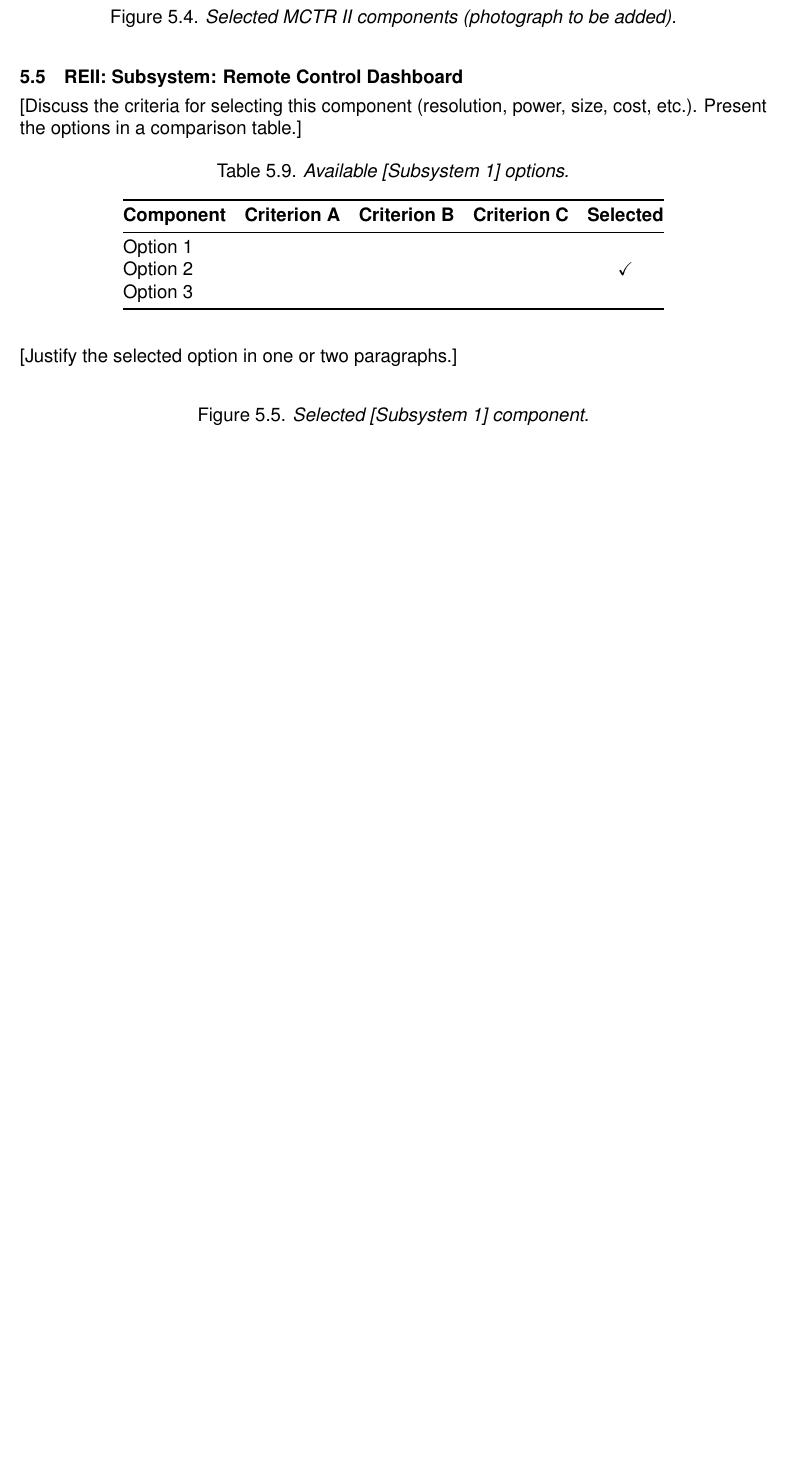
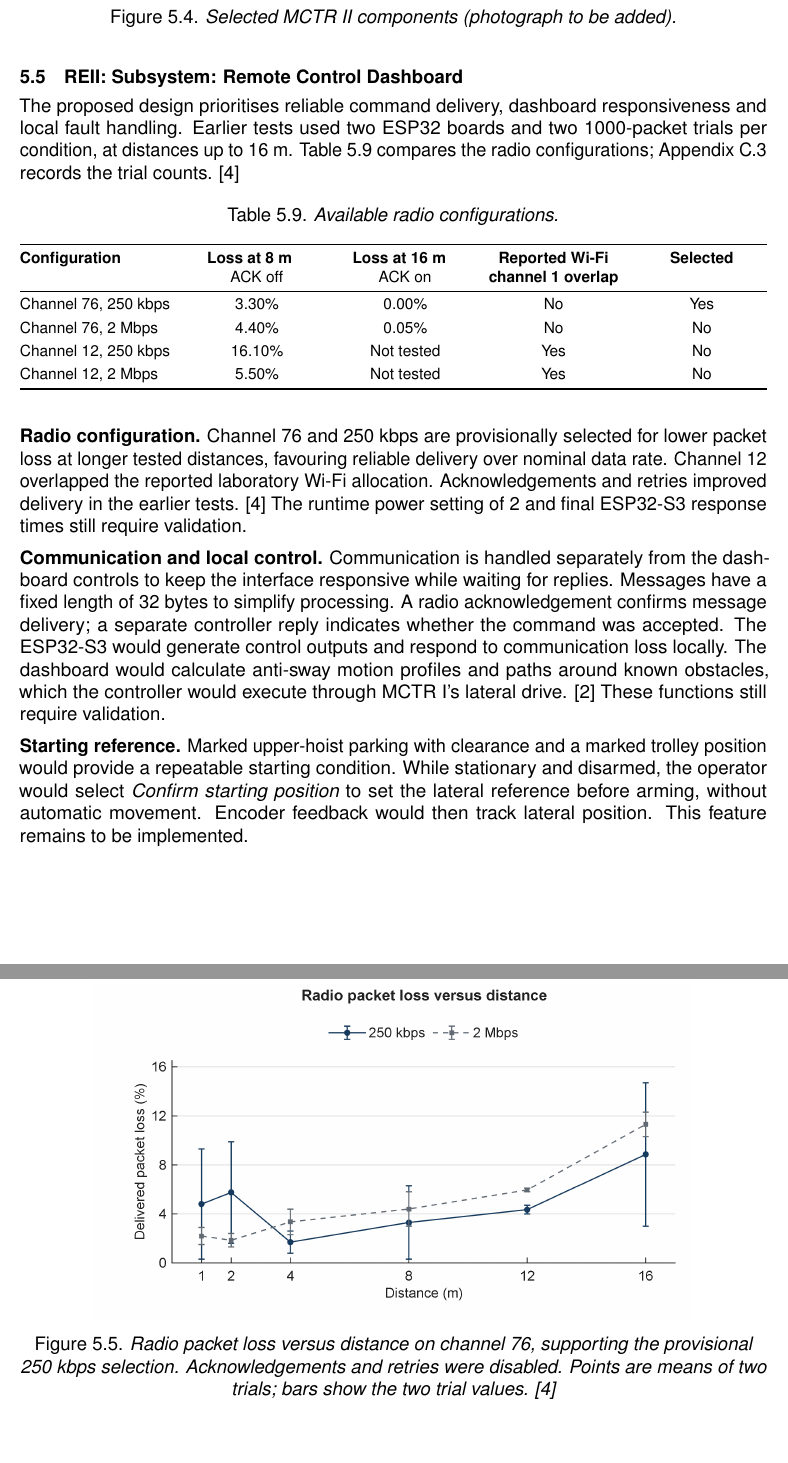
Before and after one commit to FrissieKris/Eng_DesignProject_GantryCrane_Group-18, a LaTeX thesis (EngineeringDesign_Group18_Report/main.tex, which reads EngineeringDesign_Group18_Report/content/05_main_design_decisions.tex): part of page 32 of 61 before the commit and two parts of pages 32 and 33 of 62 after it, the two joined at a grey line, cut so that both start at the same text, the shorter picture padded with empty space. Compiled offline with pdfLaTeX.

Commit message:
REII radio selection and control design decisions

```diff
--- a/EngineeringDesign_Group18_Report/content/05_main_design_decisions.tex
+++ b/EngineeringDesign_Group18_Report/content/05_main_design_decisions.tex
@@ -291,31 +291,94 @@ bearing. The baseplate is 6061-T6 aluminium with machine-cut bearing bores.
 \section{REII: Subsystem: Remote Control Dashboard}
 \label{sec:reii-subsystem-remote-control-dashboard}
 
-[Discuss the criteria for selecting this component (resolution,
-power, size, cost, etc.). Present the options in a comparison
-table.]
+The proposed design prioritises reliable command delivery,
+dashboard responsiveness and local fault handling.
+Earlier tests used two ESP32 boards and two 1000-packet trials
+per condition, at distances up to 16~m.
+Table~\ref{tab:reii-options} compares the radio configurations;
+Appendix~C.3 records the trial counts.
+\cite{reii_measurements2026}
 
 \begin{table}[H]
     \centering
-    \caption{Available [Subsystem 1] options.}
+    \footnotesize
+    \caption{Available radio configurations.}
     \label{tab:reii-options}
-    \begin{tabular}{@{} l c c c c @{}}
+
+    \begin{tabularx}{\textwidth}{@{}
+        >{\raggedright\arraybackslash}p{3.5cm}
+        *{4}{>{\centering\arraybackslash}X}
+    @{}}
         \toprule
-        \textbf{Component} & \textbf{Criterion A} & \textbf{Criterion B}
-            & \textbf{Criterion C} & \textbf{Selected} \\
+        \textbf{Configuration} &
+        \textbf{Loss at 8~m}\newline ACK off &
+        \textbf{Loss at 16~m}\newline ACK on &
+        \textbf{Reported Wi-Fi channel 1 overlap} &
+        \textbf{Selected} \\
         \midrule
-        Option 1 & & & & \\
-        Option 2 & & & & \checkmark \\
-        Option 3 & & & & \\
+
+        Channel 76, 250~kbps &
+        3.30\% & 0.00\% & No & Yes \\[3pt]
+
+        Channel 76, 2~Mbps &
+        4.40\% & 0.05\% & No & No \\[3pt]
+
+        Channel 12, 250~kbps &
+        16.10\% & Not tested & Yes & No \\[3pt]
+
+        Channel 12, 2~Mbps &
+        5.50\% & Not tested & Yes & No \\
+
         \bottomrule
-    \end{tabular}
+    \end{tabularx}
 \end{table}
 
-[Justify the selected option in one or two paragraphs.]
+\noindent
+\textbf{Radio configuration.}
+Channel 76 and 250~kbps are provisionally selected for lower
+packet loss at longer tested distances, favouring reliable
+delivery over nominal data rate. Channel 12 overlapped the
+reported laboratory Wi-Fi allocation. Acknowledgements and
+retries improved delivery in the earlier tests.
+\cite{reii_measurements2026}
+The runtime power setting of 2 and final ESP32-S3 response
+times still require validation.
+
+\noindent
+\textbf{Communication and local control.}
+Communication is handled separately from the dashboard
+controls to keep the interface responsive while waiting
+for replies. Messages have a fixed length of 32 bytes to
+simplify processing. A radio acknowledgement confirms
+message delivery; a separate controller reply indicates
+whether the command was accepted. The ESP32-S3 would
+generate control outputs and respond to communication
+loss locally. The dashboard would calculate anti-sway
+motion profiles and paths around known obstacles, which
+the controller would execute through MCTR I's lateral
+drive.
+\cite{nwu_reii_scope2026}
+These functions still require validation.
+
+\noindent
+\textbf{Starting reference.}
+Marked upper-hoist parking with clearance and a marked
+trolley position would provide a repeatable starting
+condition. While stationary and disarmed, the operator
+would select \emph{Confirm starting position} to set
+the lateral reference before arming, without automatic
+movement. Encoder feedback would then track lateral
+position. This feature remains to be implemented.
 
 \begin{figure}[H]
     \centering
-    %\includegraphics[width=0.40\textwidth]{subsystem1_photo}
-    \caption{Selected [Subsystem 1] component.}
+    \includegraphics[width=0.80\textwidth]
+        {figures/Figure_5_5_Radio_Performance.png}
+    \caption{Radio packet loss versus distance on channel 76,
+        supporting the provisional 250~kbps selection.
+        Acknowledgements and retries were disabled.
+        Points are means of two trials; bars show the
+        two trial values.
+        \cite{reii_measurements2026}}
     \label{fig:reii-subsystem}
 \end{figure}
```
Also changed, not shown: EngineeringDesign_Group18_Report/bib/MyBib.bib (+5 -0 lines), EngineeringDesign_Group18_Report/content/04_interfaces.tex (+2 -6 lines), EngineeringDesign_Group18_Report/figures/Figure_5_5_Radio_Performance.png (added).
